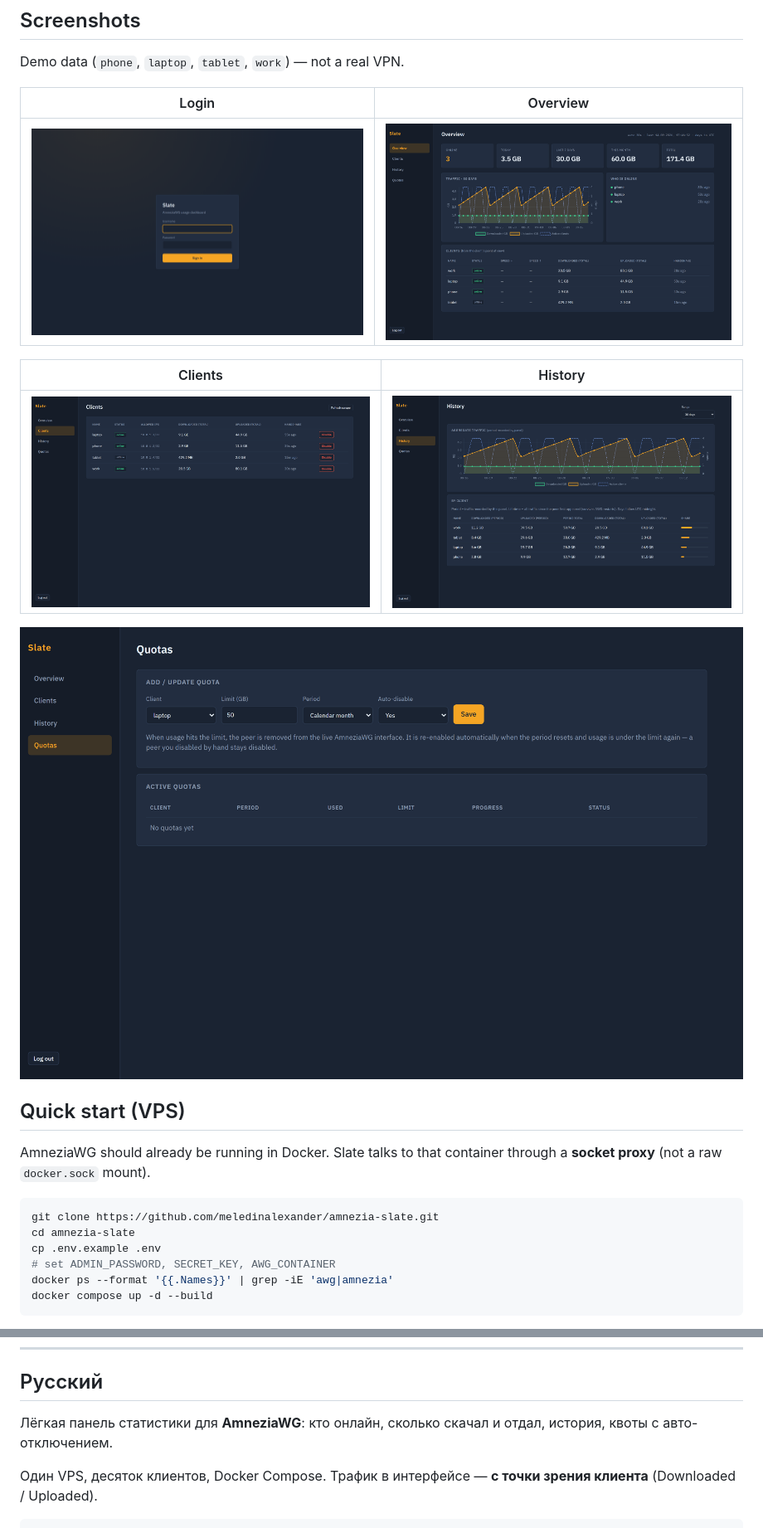
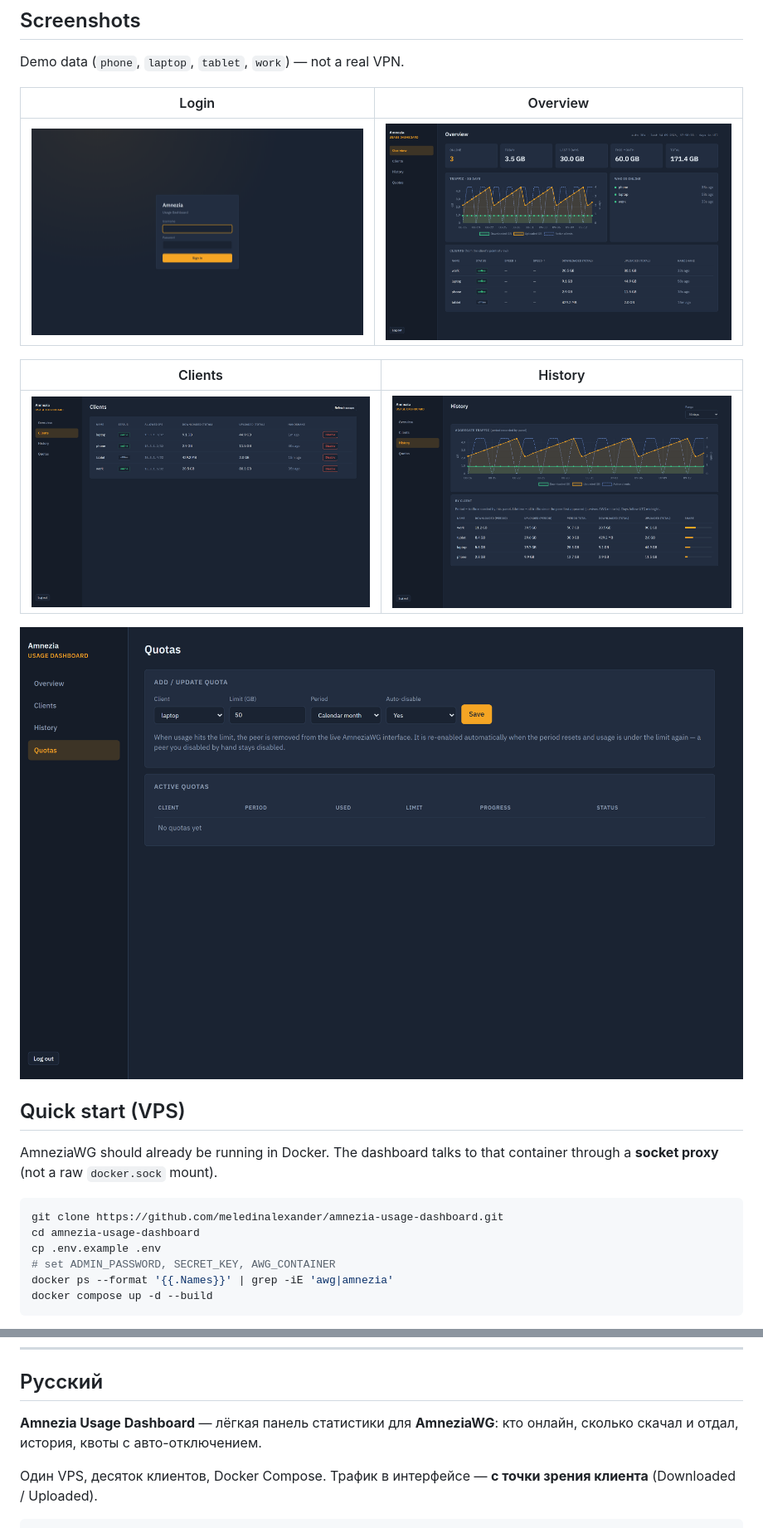
Before and after one commit to int-cloud-automation/amnezia-usage-dashboard, a Markdown page: README.md, 2 parts joined by grey strips. Shown at 83% size. GitHub-like rendering; pictures changed too: docs/screenshots/clients.png, docs/screenshots/history.png, docs/screenshots/login.png.

Commit message:
Rename the product to Amnezia Usage Dashboard.

````diff
--- a/README.md
+++ b/README.md
@@ -33,11 +33,11 @@ Demo data (`phone`, `laptop`, `tablet`, `work`) — not a real VPN.
 
 ## Quick start (VPS)
 
-AmneziaWG should already be running in Docker. Slate talks to that container through a **socket proxy** (not a raw `docker.sock` mount).
+AmneziaWG should already be running in Docker. The dashboard talks to that container through a **socket proxy** (not a raw `docker.sock` mount).
 
 ```bash
-git clone https://github.com/meledinalexander/amnezia-slate.git
-cd amnezia-slate
+git clone https://github.com/meledinalexander/amnezia-usage-dashboard.git
+cd amnezia-usage-dashboard
 cp .env.example .env
 # set ADMIN_PASSWORD, SECRET_KEY, AWG_CONTAINER
 docker ps --format '{{.Names}}' | grep -iE 'awg|amnezia'
@@ -88,7 +88,7 @@ MIT
 
 ## Русский
 
-Лёгкая панель статистики для **AmneziaWG**: кто онлайн, сколько скачал и отдал, история, квоты с авто-отключением.
+**Amnezia Usage Dashboard** — лёгкая панель статистики для **AmneziaWG**: кто онлайн, сколько скачал и отдал, история, квоты с авто-отключением.
 
 Один VPS, десяток клиентов, Docker Compose. Трафик в интерфейсе — **с точки зрения клиента** (Downloaded / Uploaded).
 
````
Also changed, not shown: other parts of README.md (+3 -3 lines), 10 other files.
